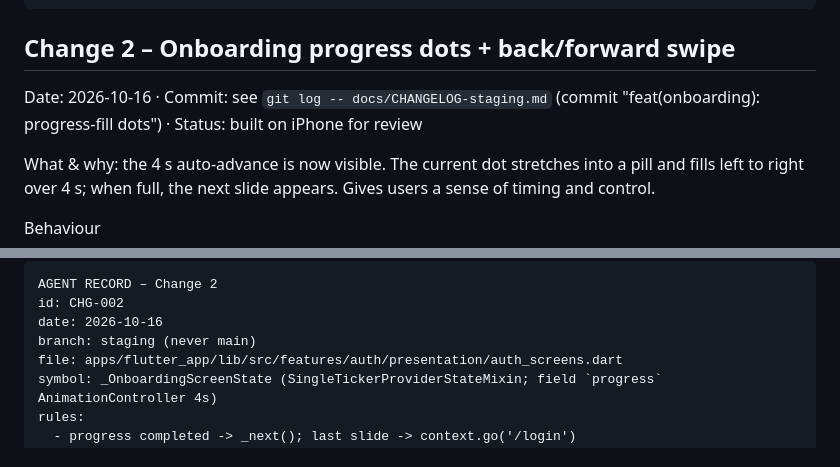
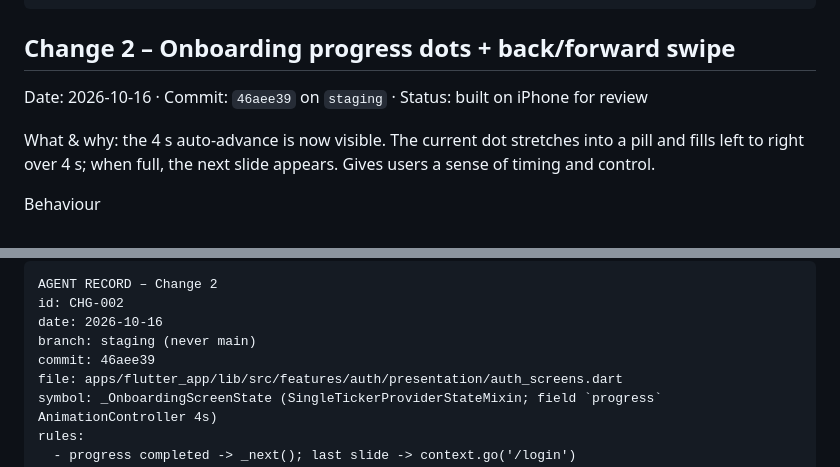
Before and after one commit to desicode-blip/Trustkeyper-Flutter, a Markdown page: docs/CHANGELOG-staging.md, 2 parts joined by grey strips. GitHub-like rendering.

Commit message:
docs: fill commit hash for Change 2
Co-Authored-By: Claude Sonnet 5.5 <noreply@anthropic.com>
Claude-Session: https://claude.ai/code/session_01Ngh3czFbfU4N8CdcHABAmV

````diff
--- a/docs/CHANGELOG-staging.md
+++ b/docs/CHANGELOG-staging.md
@@ -52,7 +52,7 @@ manual_test: launch app; swipe, Next, wait 4s, Skip, finish -> login
 ```
 
 ## Change 2 – Onboarding progress dots + back/forward swipe
-Date: 2026-10-16 · Commit: see `git log -- docs/CHANGELOG-staging.md` (commit "feat(onboarding): progress-fill dots") · Status: built on iPhone for review
+Date: 2026-10-16 · Commit: `46aee39` on `staging` · Status: built on iPhone for review
 
 What & why: the 4 s auto-advance is now visible. The current dot stretches into a pill and fills left to right over 4 s; when full, the next slide appears. Gives users a sense of timing and control.
 
@@ -70,6 +70,7 @@ AGENT RECORD – Change 2
 id: CHG-002
 date: 2026-10-16
 branch: staging (never main)
+commit: 46aee39
 file: apps/flutter_app/lib/src/features/auth/presentation/auth_screens.dart
 symbol: _OnboardingScreenState (SingleTickerProviderStateMixin; field `progress` AnimationController 4s)
 rules:
````
